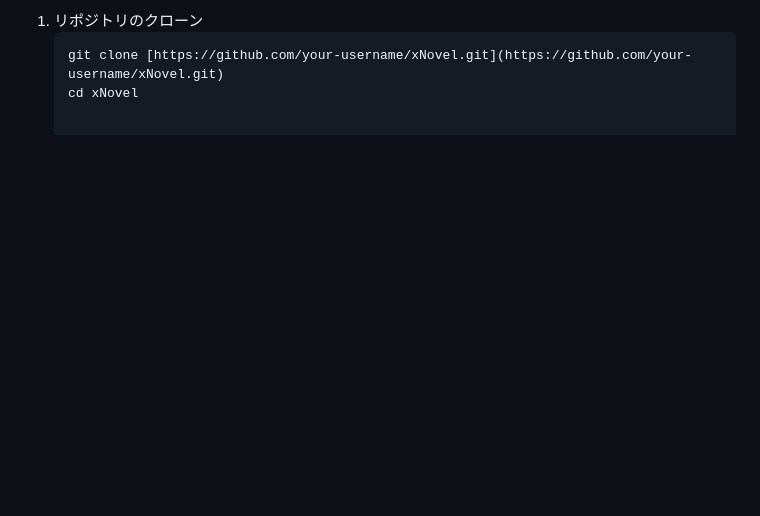
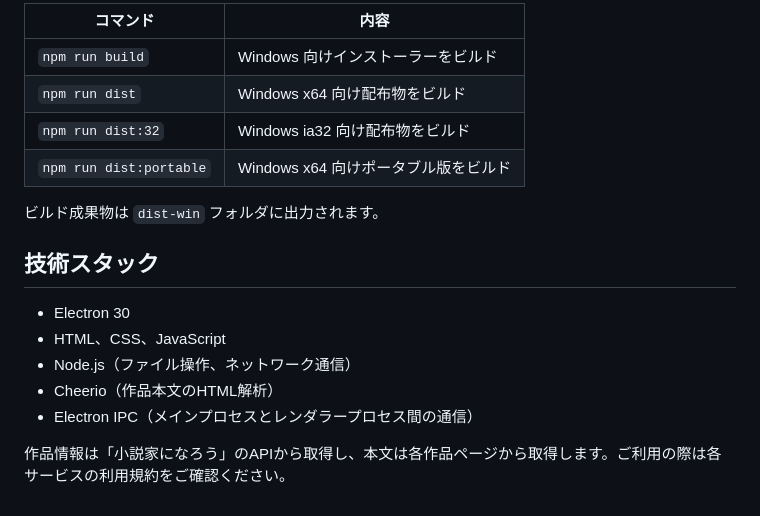
Before and after one commit to x-builder1965/xNovel, a Markdown page: README.md, the part around one of its changes. Drawn GitHub-style; blank space fills up the shorter version.

````diff
--- a/README.md
+++ b/README.md
@@ -60,5 +53,19 @@
 
-1. リポジトリのクローン
-   ```bash
-   git clone [https://github.com/your-username/xNovel.git](https://github.com/your-username/xNovel.git)
-   cd xNovel
+| コマンド | 内容 |
+| --- | --- |
+| `npm run build` | Windows 向けインストーラーをビルド |
+| `npm run dist` | Windows x64 向け配布物をビルド |
+| `npm run dist:32` | Windows ia32 向け配布物をビルド |
+| `npm run dist:portable` | Windows x64 向けポータブル版をビルド |
+
+ビルド成果物は `dist-win` フォルダに出力されます。
+
+## 技術スタック
+
+- Electron 30
+- HTML、CSS、JavaScript
+- Node.js（ファイル操作、ネットワーク通信）
+- Cheerio（作品本文のHTML解析）
+- Electron IPC（メインプロセスとレンダラープロセス間の通信）
+
+作品情報は「小説家になろう」のAPIから取得し、本文は各作品ページから取得します。ご利用の際は各サービスの利用規約をご確認ください。
````
Also changed, not shown: other parts of README.md (+38 -45 lines).
